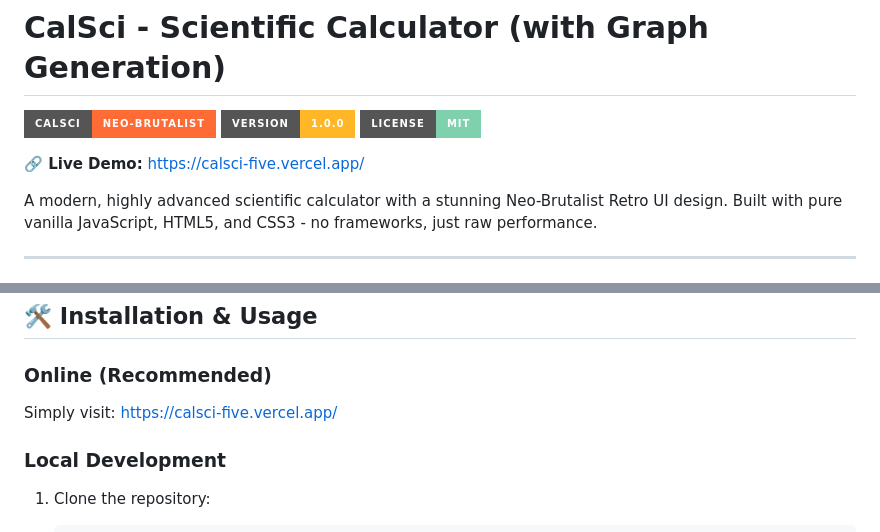
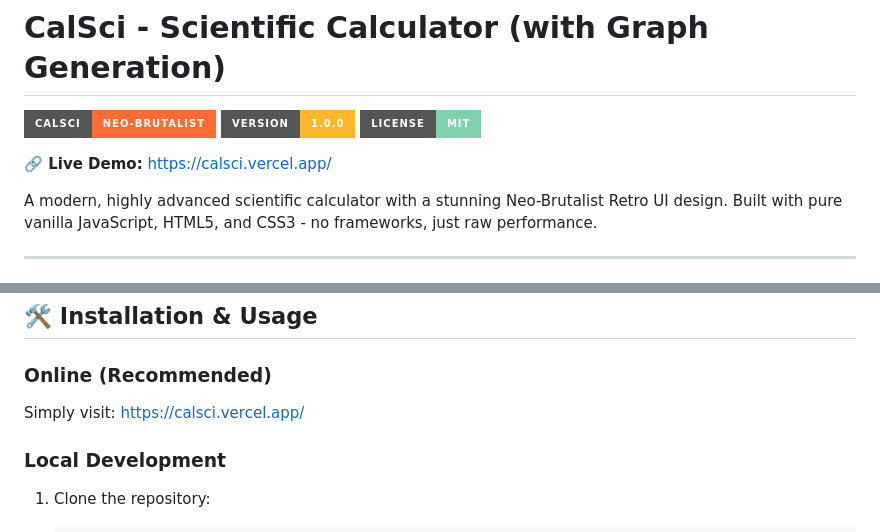
Before and after one commit to SauravSahoo-08/calsci-calculator, a Markdown page: README.md, 2 parts joined by grey strips. Drawn GitHub-style; badges without logos.

```diff
--- a/README.md
+++ b/README.md
@@ -4,7 +4,7 @@
 ![Version](https://img.shields.io/badge/version-1.0.0-FFB627?style=for-the-badge)
 ![License](https://img.shields.io/badge/license-MIT-7FD1AE?style=for-the-badge)
 
-**🔗 Live Demo:** [https://calsci-five.vercel.app/](https://calsci-five.vercel.app/)
+**🔗 Live Demo:** [https://calsci.vercel.app/](https://calsci-theta.vercel.app/)
 
 A modern, highly advanced scientific calculator with a stunning Neo-Brutalist Retro UI design. Built with pure vanilla JavaScript, HTML5, and CSS3 - no frameworks, just raw performance.
 
@@ -110,7 +110,7 @@ x^3-3x^2+2x-5      // Polynomial
 ## 🛠️ Installation & Usage
 
 ### **Online (Recommended)**
-Simply visit: [https://calsci-five.vercel.app/](https://calsci-five.vercel.app/)
+Simply visit: [https://calsci.vercel.app/](https://calsci-theta.vercel.app/)
 
 ### **Local Development**
 1. Clone the repository:
```
